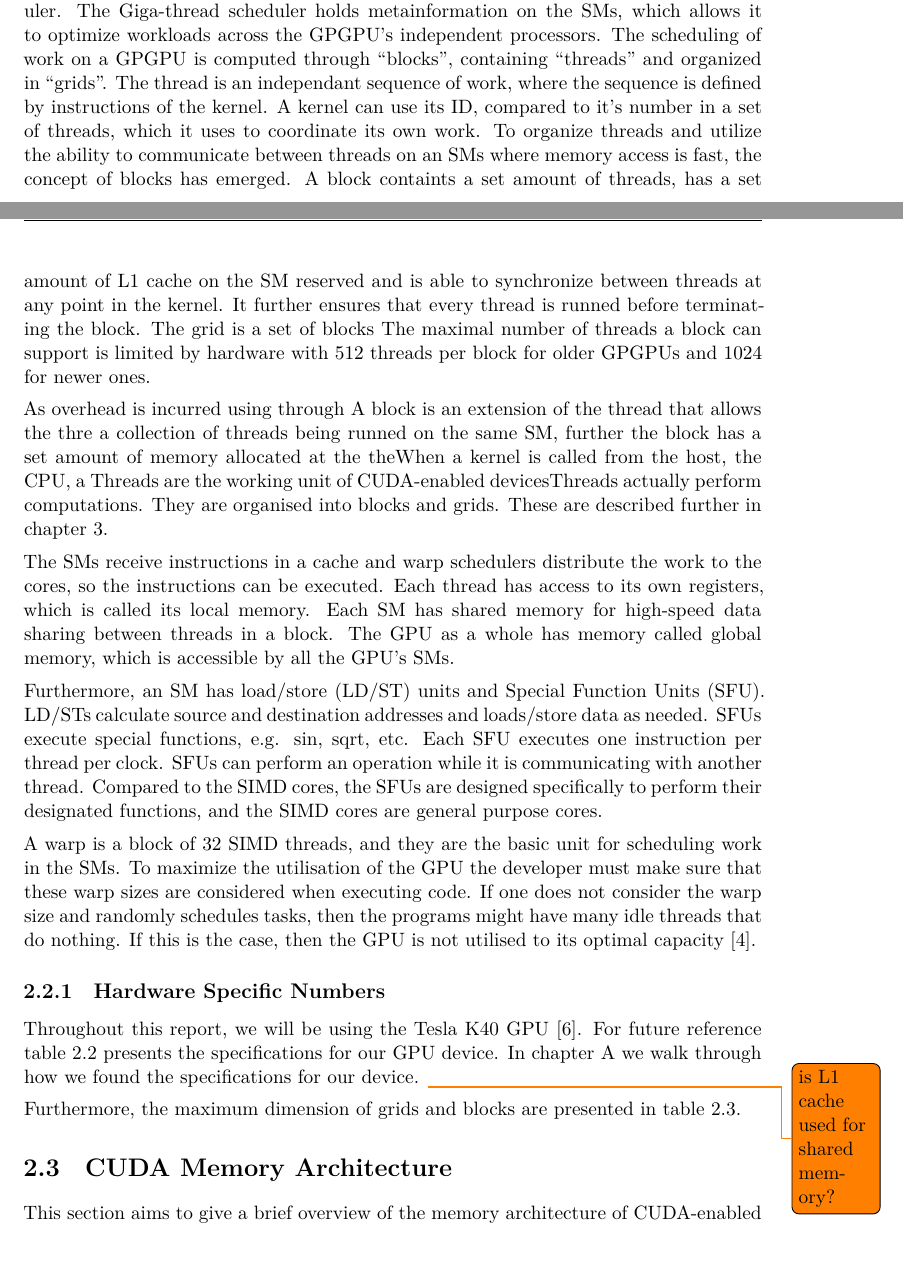
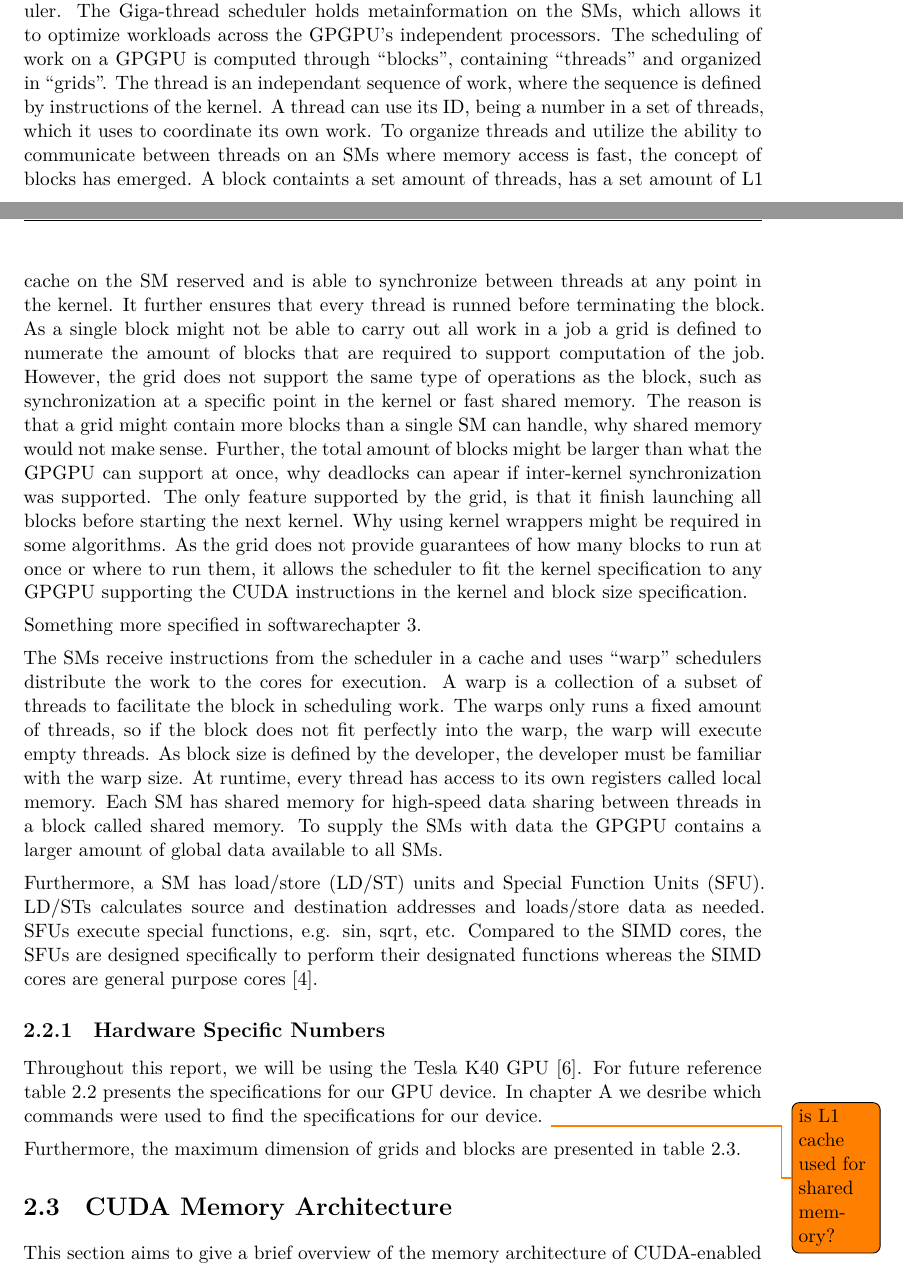
Before and after one commit to Obeyed/dtu-hpc-course, a LaTeX thesis (report/report.tex, which reads report/content/hardware/gpu.tex): two parts of pages 8 and 9 of 22, joined at a grey line, cut so that both start at the same text. Compiled offline with XeLaTeX; a missing font is replaced by an installed copy or a similar font.

Commit message:
update:Alex

```diff
--- a/report/content/hardware/gpu.tex
+++ b/report/content/hardware/gpu.tex
@@ -24,43 +24,42 @@ The work given to the GPU is distributed to the SMs by the Giga-Thread global sc
 The Giga-thread scheduler holds metainformation on the SMs, which allows it to optimize workloads across the GPGPU's independent processors.
 The scheduling of work on a GPGPU is computed through ``blocks'', containing ``threads'' and organized in ``grids''.
 The thread is an independant sequence of work, where the sequence is defined by instructions of the kernel.
-A kernel can use its ID, compared to it's number in a set of threads, which it uses to coordinate its own work.
+A thread can use its ID, being a number in a set of threads, which it uses to coordinate its own work.
 To organize threads and utilize the ability to communicate between threads on an SMs where memory access is fast, the concept of blocks has emerged.
 A block containts a set amount of threads, has a set amount of L1 cache on the SM reserved and is able to synchronize between threads at any point in the kernel.
 It further ensures that every thread is runned before terminating the block.
-The grid is a set of blocks
-The maximal number of threads a block can support is limited by hardware with 512 threads per block for older GPGPUs and 1024 for newer ones.
+As a single block might not be able to carry out all work in a job a grid is defined to numerate the amount of blocks that are required to support computation of the job.
+However, the grid does not support the same type of operations as the block, such as synchronization at a specific point in the kernel or fast shared memory.
+The reason is that a grid might contain more blocks than a single SM can handle, why shared memory would not make sense.
+Further, the total amount of blocks might be larger than what the GPGPU can support at once, why deadlocks can apear if inter-kernel synchronization was supported.
+The only feature supported by the grid, is that it finish launching all blocks before starting the next kernel.
+Why using kernel wrappers might be required in some algorithms.
+As the grid does not provide guarantees of how many blocks to run at once or where to run them, it allows the scheduler to fit the kernel specification to any GPGPU supporting the CUDA instructions in the kernel and block size specification.
 
-As overhead is incurred using  through A block is an extension of the thread that allows the thre a collection of threads being runned on the same SM, further the block has a set amount of memory allocated at the
-theWhen a kernel is called from the host, the CPU, a Threads are the working unit of CUDA-enabled devicesThreads actually perform computations.
-They are organised into blocks and grids.
-These are described further in \cref{chap:software}.
+Something more specified in software\cref{chap:software}.
 
-The SMs receive instructions in a cache and warp schedulers distribute the work to the cores, so the instructions can be executed.
-Each thread has access to its own registers, which is called its local memory.
-Each SM has shared memory for high-speed data sharing between threads in a block.
-The GPU as a whole has memory called global memory, which is accessible by all the GPU's SMs.
+The SMs receive instructions from the scheduler in a cache and uses ``warp'' schedulers distribute the work to the cores for execution.
+A warp is a collection of a subset of threads to facilitate the block in scheduling work.
+The warps only runs a fixed amount of threads, so if the block does not fit perfectly into the warp, the warp will execute empty threads.
+As block size is defined by the developer, the developer must be familiar with the warp size.
+At runtime, every thread has access to its own registers called local memory.
+Each SM has shared memory for high-speed data sharing between threads in a block called shared memory.
+To supply the SMs with data the GPGPU contains a larger amount of global data available to all SMs.
 
-Furthermore, an SM has load/store (LD/ST) units and Special Function Units (SFU).
-LD/STs calculate source and destination addresses and loads/store data as needed.
+Furthermore, a SM has load/store (LD/ST) units and Special Function Units (SFU).
+LD/STs calculates source and destination addresses and loads/store data as needed.
 SFUs execute special functions, e.g. sin, sqrt, etc.
-Each SFU executes one instruction per thread per clock.
-SFUs can perform an operation while it is communicating with another thread.
-Compared to the SIMD cores, the SFUs are designed specifically to perform their designated functions, and the SIMD cores are general purpose cores.
+Compared to the SIMD cores, the SFUs are designed specifically to perform their designated functions whereas the SIMD cores are general purpose cores~\cite{fermi2009nvidia}.
 
 % good warp answers:  http://stackoverflow.com/questions/11816786/why-bother-to-know-about-cuda-warps
 %                     http://stackoverflow.com/questions/10460742/how-do-cuda-blocks-warps-threads-map-onto-cuda-cores
-A warp is a block of 32 SIMD threads, and they are the basic unit for scheduling work in the SMs.
-To maximize the utilisation of the GPU the developer must make sure that these warp sizes are considered when executing code.
-If one does not consider the warp size and randomly schedules tasks, then the programs might have many idle threads that do nothing.
-If this is the case, then the GPU is not utilised to its optimal capacity~\cite{fermi2009nvidia}.
 
 \subsection{Hardware Specific Numbers}
 \label{sec:hardware specific numbers}
 
 Throughout this report, we will be using the Tesla K40 GPU~\cite{teslak402013nvidia}.
 For future reference \cref{tab:tesla k40 specs} presents the specifications for our GPU device.
-In \cref{ap:tesla k40 specifications} we walk through how we found the specifications for our device.
+In \cref{ap:tesla k40 specifications} we desribe which commands were used to find the specifications for our device.
 \todo{is L1 cache used for shared memory?}
 
 \begin{table}[htb]
```
